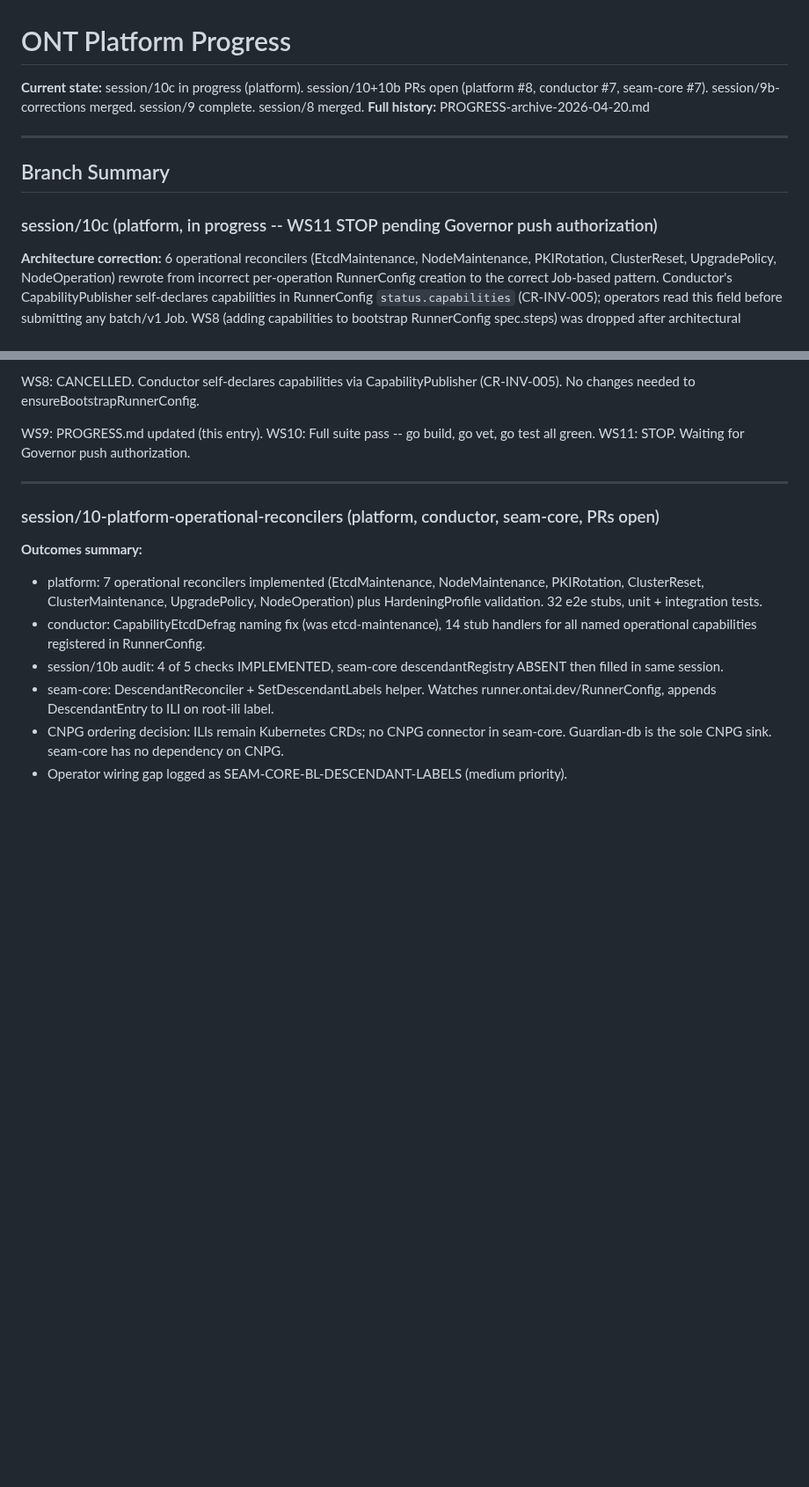
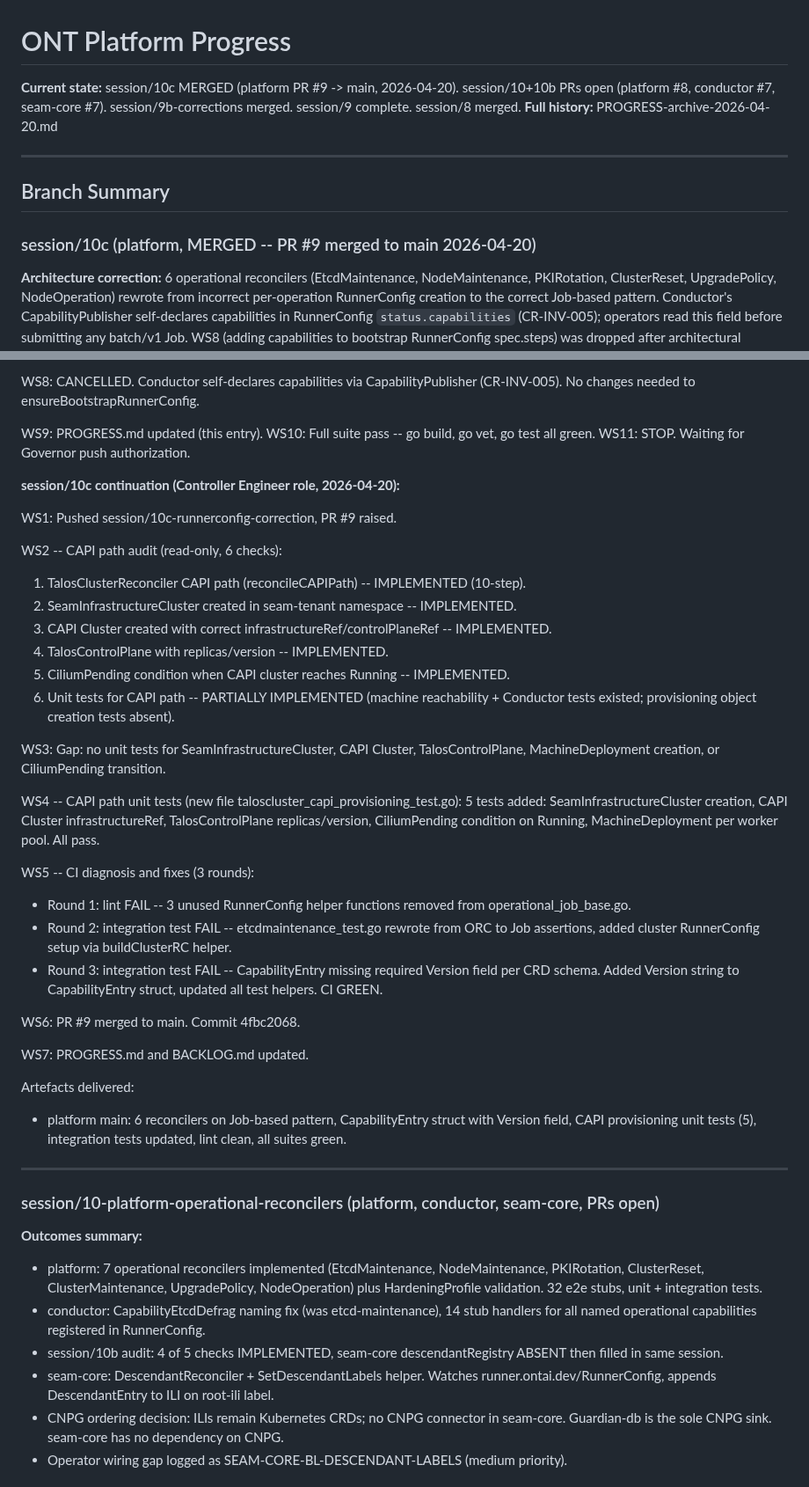
Before and after one commit to ontai-dev/ontai, a Markdown page: PROGRESS.md, 2 parts joined by grey strips. Shown at 88% size. GitHub-like rendering; blank space fills up the shorter version.

Commit message:
session/10c: close session -- PROGRESS and BACKLOG updated

```diff
--- a/PROGRESS.md
+++ b/PROGRESS.md
@@ -1,13 +1,13 @@
 # ONT Platform Progress
 
-**Current state:** session/10c in progress (platform). session/10+10b PRs open (platform #8, conductor #7, seam-core #7). session/9b-corrections merged. session/9 complete. session/8 merged.
+**Current state:** session/10c MERGED (platform PR #9 -> main, 2026-04-20). session/10+10b PRs open (platform #8, conductor #7, seam-core #7). session/9b-corrections merged. session/9 complete. session/8 merged.
 **Full history:** PROGRESS-archive-2026-04-20.md
 
 ---
 
 ## Branch Summary
 
-### session/10c (platform, in progress -- WS11 STOP pending Governor push authorization)
+### session/10c (platform, MERGED -- PR #9 merged to main 2026-04-20)
 
 **Architecture correction:** 6 operational reconcilers (EtcdMaintenance, NodeMaintenance,
 PKIRotation, ClusterReset, UpgradePolicy, NodeOperation) rewrote from incorrect per-operation
@@ -44,6 +44,41 @@ No changes needed to ensureBootstrapRunnerConfig.
 WS9: PROGRESS.md updated (this entry).
 WS10: Full suite pass -- go build, go vet, go test all green.
 WS11: STOP. Waiting for Governor push authorization.
+
+**session/10c continuation (Controller Engineer role, 2026-04-20):**
+
+WS1: Pushed session/10c-runnerconfig-correction, PR #9 raised.
+
+WS2 -- CAPI path audit (read-only, 6 checks):
+1. TalosClusterReconciler CAPI path (reconcileCAPIPath) -- IMPLEMENTED (10-step).
+2. SeamInfrastructureCluster created in seam-tenant namespace -- IMPLEMENTED.
+3. CAPI Cluster created with correct infrastructureRef/controlPlaneRef -- IMPLEMENTED.
+4. TalosControlPlane with replicas/version -- IMPLEMENTED.
+5. CiliumPending condition when CAPI cluster reaches Running -- IMPLEMENTED.
+6. Unit tests for CAPI path -- PARTIALLY IMPLEMENTED (machine reachability + Conductor tests existed; provisioning object creation tests absent).
+
+WS3: Gap: no unit tests for SeamInfrastructureCluster, CAPI Cluster, TalosControlPlane,
+MachineDeployment creation, or CiliumPending transition.
+
+WS4 -- CAPI path unit tests (new file taloscluster_capi_provisioning_test.go):
+5 tests added: SeamInfrastructureCluster creation, CAPI Cluster infrastructureRef,
+TalosControlPlane replicas/version, CiliumPending condition on Running, MachineDeployment
+per worker pool. All pass.
+
+WS5 -- CI diagnosis and fixes (3 rounds):
+- Round 1: lint FAIL -- 3 unused RunnerConfig helper functions removed from operational_job_base.go.
+- Round 2: integration test FAIL -- etcdmaintenance_test.go rewrote from ORC to Job assertions,
+  added cluster RunnerConfig setup via buildClusterRC helper.
+- Round 3: integration test FAIL -- CapabilityEntry missing required Version field per CRD schema.
+  Added Version string to CapabilityEntry struct, updated all test helpers. CI GREEN.
+
+WS6: PR #9 merged to main. Commit 4fbc2068.
+
+WS7: PROGRESS.md and BACKLOG.md updated.
+
+Artefacts delivered:
+- platform main: 6 reconcilers on Job-based pattern, CapabilityEntry struct with Version field,
+  CAPI provisioning unit tests (5), integration tests updated, lint clean, all suites green.
 
 ---
 
```
Also changed, not shown: BACKLOG.md (+2 -2 lines).
